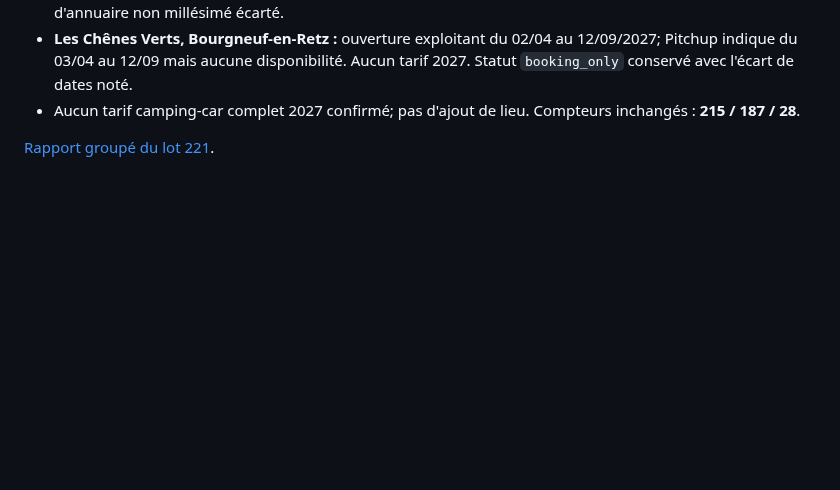
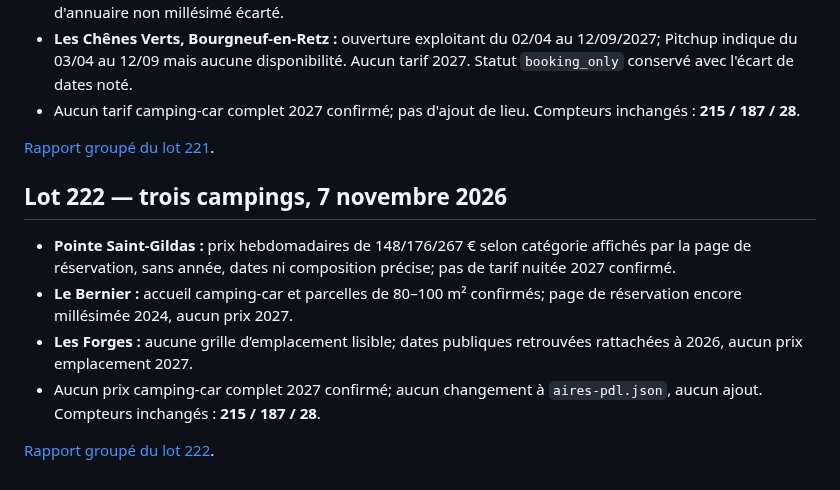
Before and after one commit to christophe93270-bit/camping-car-france, a Markdown page: PREPARATION-LOIRE-ATLANTIQUE-44-2027.md, the part around the change. Drawn GitHub-style; blank space fills up the shorter version.

Commit message:
Ajoute le résumé du lot 222

```diff
--- a/PREPARATION-LOIRE-ATLANTIQUE-44-2027.md
+++ b/PREPARATION-LOIRE-ATLANTIQUE-44-2027.md
@@ -1468,3 +1468,12 @@ Sources :
 - Aucun tarif camping-car complet 2027 confirmé; pas d'ajout de lieu. Compteurs inchangés : **215 / 187 / 28**.
 
 [Rapport groupé du lot 221](AUDIT-44-2027-LOT221.md).
+
+## Lot 222 — trois campings, 7 novembre 2026
+
+- **Pointe Saint-Gildas :** prix hebdomadaires de 148/176/267 € selon catégorie affichés par la page de réservation, sans année, dates ni composition précise; pas de tarif nuitée 2027 confirmé.
+- **Le Bernier :** accueil camping-car et parcelles de 80–100 m² confirmés; page de réservation encore millésimée 2024, aucun prix 2027.
+- **Les Forges :** aucune grille d’emplacement lisible; dates publiques retrouvées rattachées à 2026, aucun prix emplacement 2027.
+- Aucun prix camping-car complet 2027 confirmé; aucun changement à `aires-pdl.json`, aucun ajout. Compteurs inchangés : **215 / 187 / 28**.
+
+[Rapport groupé du lot 222](AUDIT-44-2027-LOT222.md).
```
